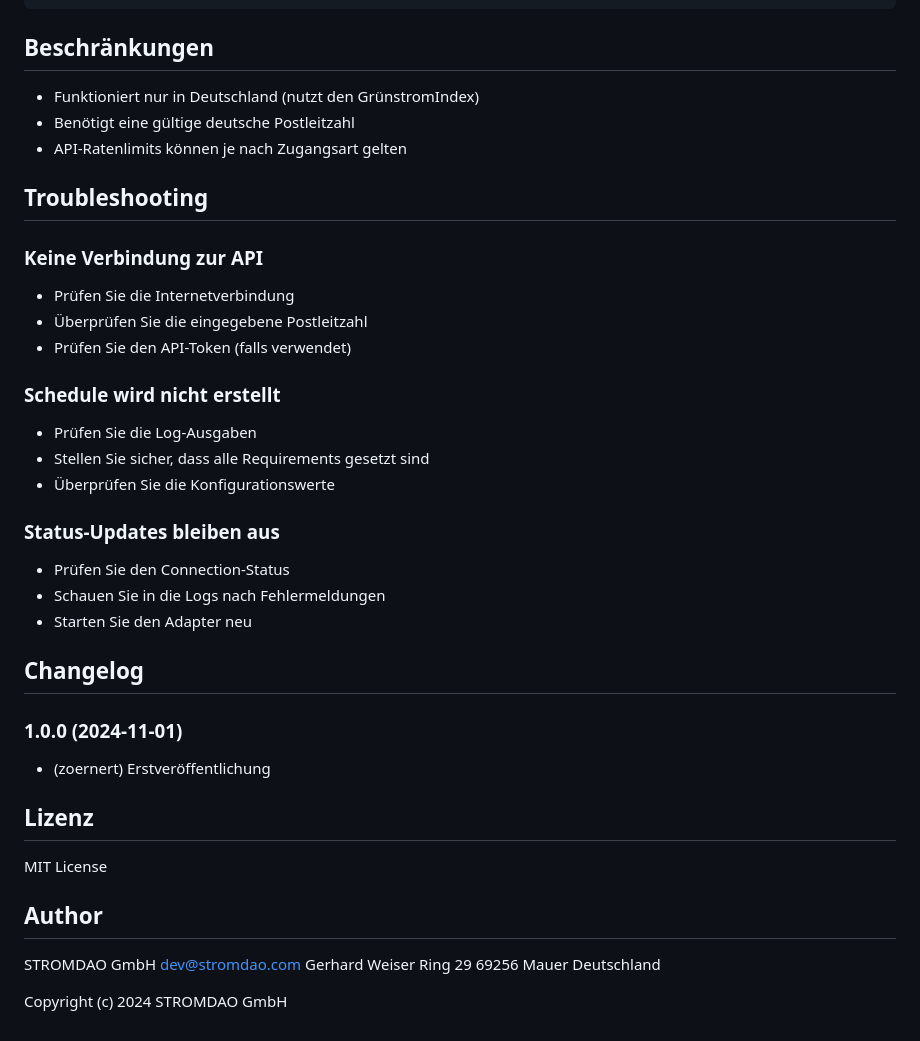
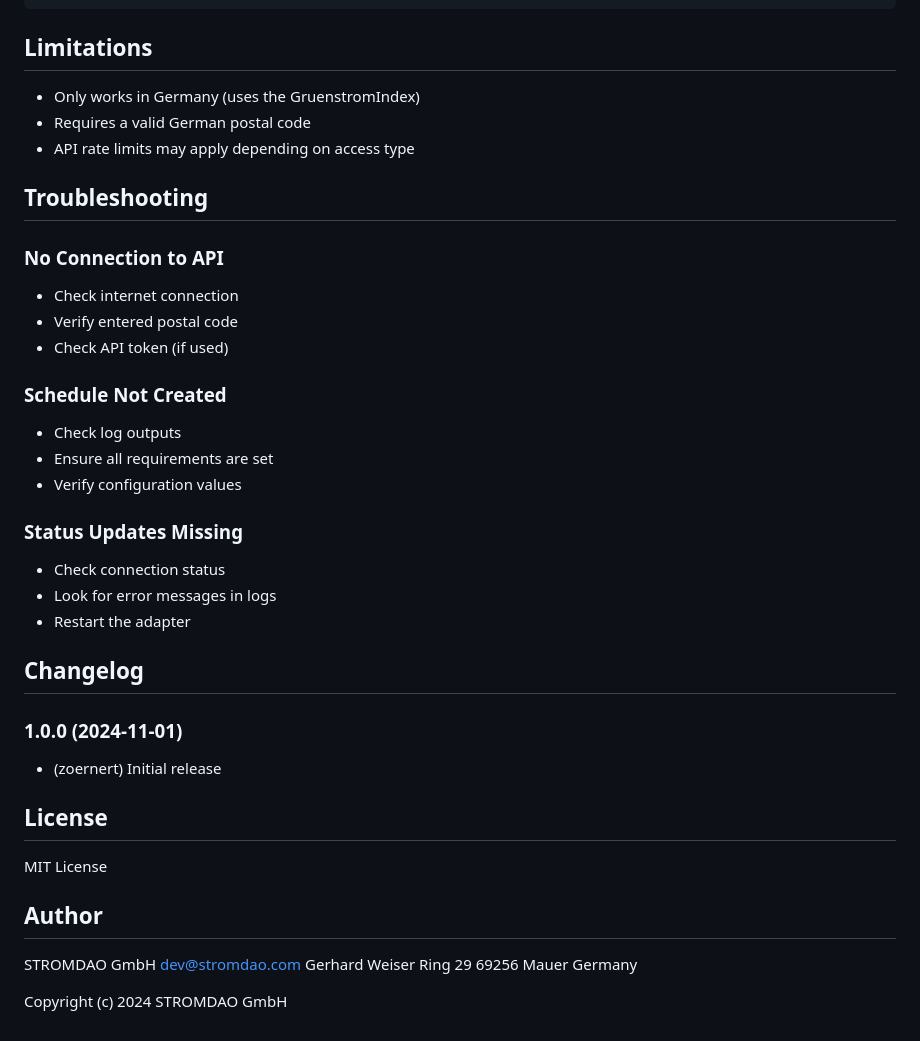
Before and after one commit to energychain/ioBroker.energy-schedule, a Markdown page: README.md, the part around one of its changes. Rendered like a GitHub page.

````diff
--- a/README.md
+++ b/README.md
@@ -116,41 +116,41 @@ Beispiel für ein einfaches Vis-Widget:
 [{"tpl":"tplValueBoolean","data":{"oid":"energy-schedule.0.status.isActive","g_fixed":false,"g_visibility":false,"g_css_font_text":false,"g_css_background":false,"g_css_shadow_padding":false,"g_css_border":false,"g_gestures":false,"g_signals":false,"g_last_change":false,"visibility-cond":"==","visibility-val":1,"visibility-groups-action":"hide","signals-cond-0":"==","signals-val-0":true,"signals-icon-0":"/vis/signals/lowbattery.png","signals-icon-size-0":0,"signals-blink-0":false,"signals-horz-0":0,"signals-vert-0":0,"signals-hide-edit-0":false,"signals-cond-1":"==","signals-val-1":true,"signals-icon-1":"/vis/signals/lowbattery.png","signals-icon-size-1":0,"signals-blink-1":false,"signals-horz-1":0,"signals-vert-1":0,"signals-hide-edit-1":false,"signals-cond-2":"==","signals-val-2":true,"signals-icon-2":"/vis/signals/lowbattery.png","signals-icon-size-2":0,"signals-blink-2":false,"signals-horz-2":0,"signals-vert-2":0,"signals-hide-edit-2":false,"lc-type":"last-change","lc-is-interval":true,"lc-is-moment":false,"lc-format":"","lc-position-vert":"top","lc-position-horz":"right","lc-offset-vert":0,"lc-offset-horz":0,"lc-font-size":"12px","lc-font-family":"","lc-font-style":"","lc-bkg-color":"","lc-color":"","lc-border-width":"0","lc-border-style":"","lc-border-color":"","lc-border-radius":10,"lc-zindex":0,"title":"Status","showTitle":true}}]
 ```
 
-## Beschränkungen
+## Limitations
 
-- Funktioniert nur in Deutschland (nutzt den GrünstromIndex)
-- Benötigt eine gültige deutsche Postleitzahl
-- API-Ratenlimits können je nach Zugangsart gelten
+- Only works in Germany (uses the GruenstromIndex)
+- Requires a valid German postal code
+- API rate limits may apply depending on access type
 
 ## Troubleshooting
 
-### Keine Verbindung zur API
-- Prüfen Sie die Internetverbindung
-- Überprüfen Sie die eingegebene Postleitzahl
-- Prüfen Sie den API-Token (falls verwendet)
+### No Connection to API
+- Check internet connection
+- Verify entered postal code
+- Check API token (if used)
 
-### Schedule wird nicht erstellt
-- Prüfen Sie die Log-Ausgaben
-- Stellen Sie sicher, dass alle Requirements gesetzt sind
-- Überprüfen Sie die Konfigurationswerte
+### Schedule Not Created
+- Check log outputs
+- Ensure all requirements are set
+- Verify configuration values
 
-### Status-Updates bleiben aus
-- Prüfen Sie den Connection-Status
-- Schauen Sie in die Logs nach Fehlermeldungen
-- Starten Sie den Adapter neu
+### Status Updates Missing
+- Check connection status
+- Look for error messages in logs
+- Restart the adapter
 
 ## Changelog
 
 ### 1.0.0 (2024-11-01)
-* (zoernert) Erstveröffentlichung
+* (zoernert) Initial release
 
-## Lizenz
+## License
 MIT License
 
 ## Author
 STROMDAO GmbH <dev@stromdao.com>
 Gerhard Weiser Ring 29
 69256 Mauer
-Deutschland
+Germany
 
 Copyright (c) 2024 STROMDAO GmbH
````
Also changed, not shown: other parts of README.md (+61 -61 lines), README.DE.md (added, +156 -0 lines).
